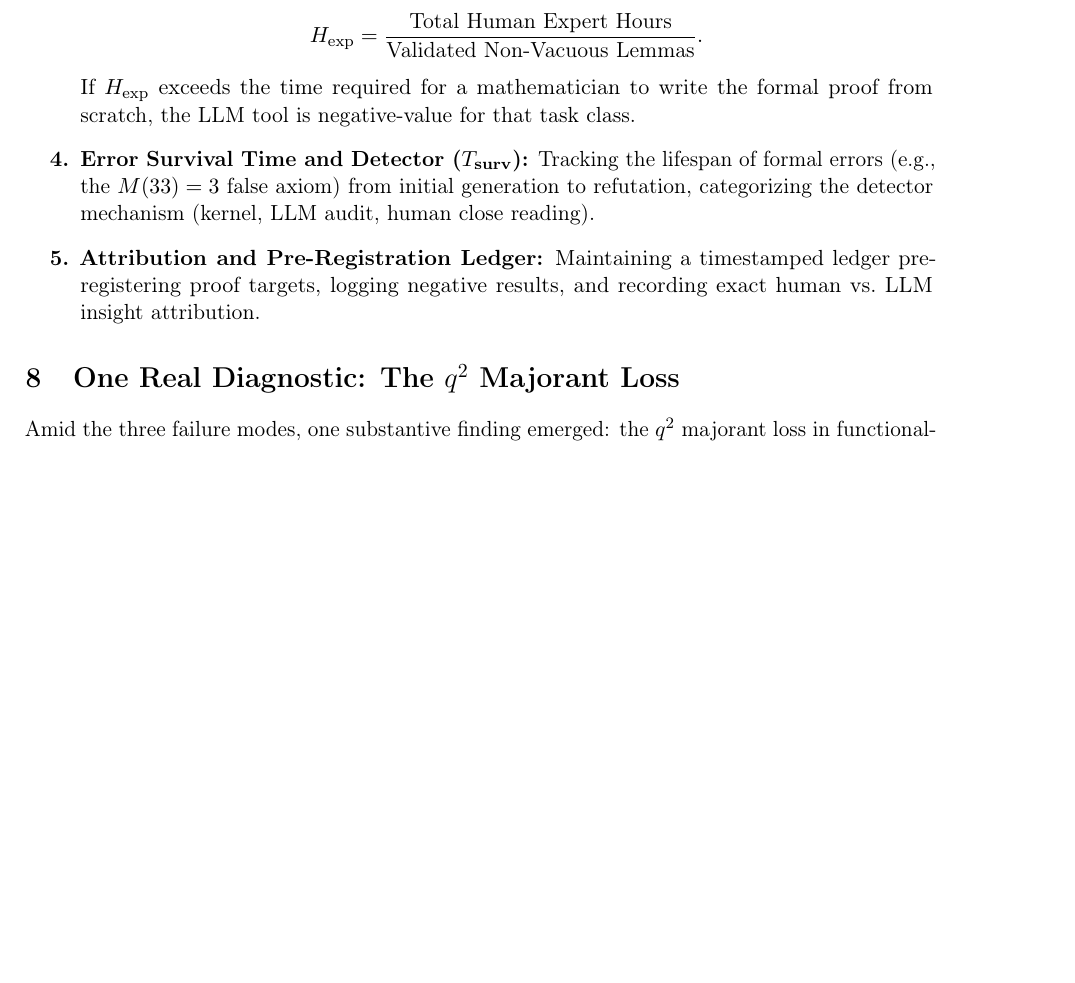
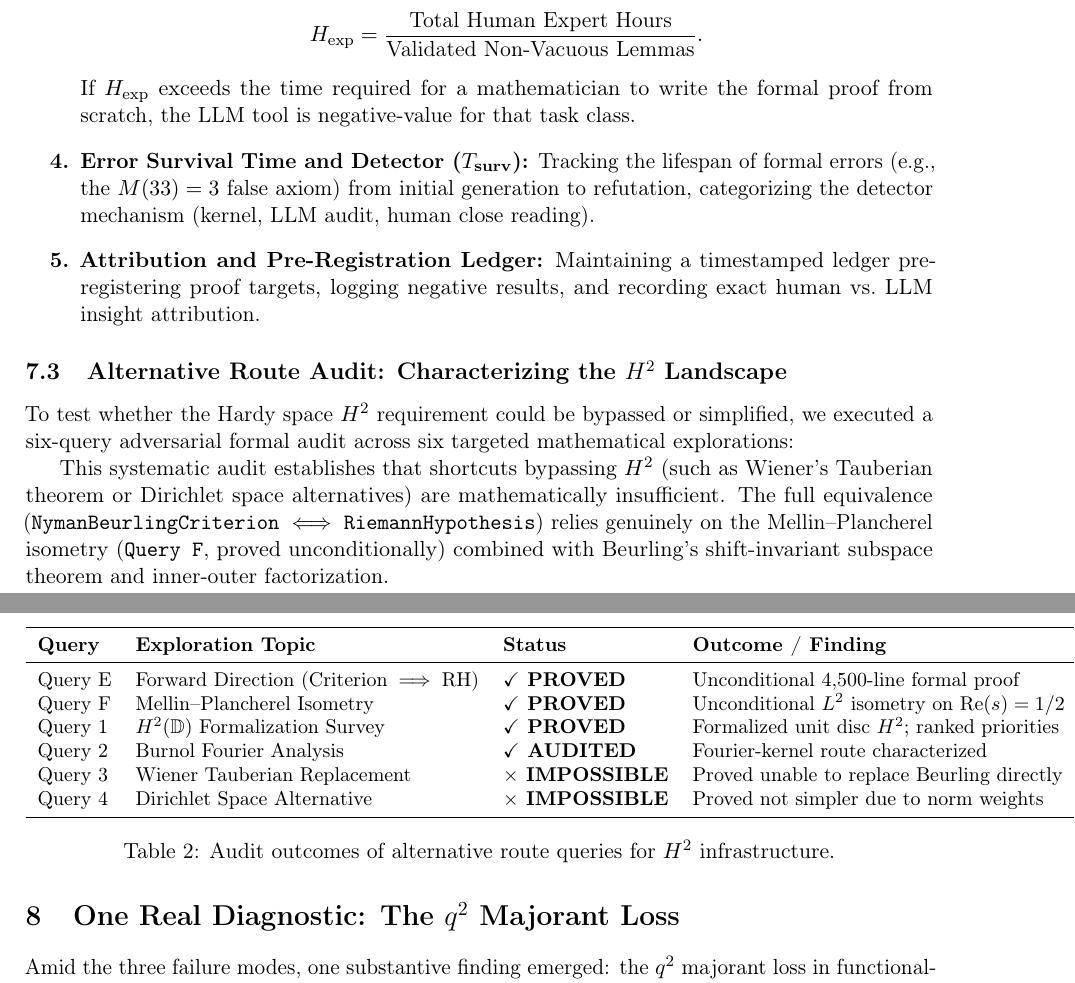
Before and after one commit to captaldebuch/RH_DH_experiment_2026, a LaTeX paper (route_c_rh_formalization_PAPER2_METHODS.tex): part of page 7 of 9 before the commit and two parts of pages 7 and 8 of 9 after it, the two joined at a grey line, cut so that both start at the same text, the shorter picture padded with empty space. Compiled offline with pdfLaTeX.

Commit message:
Update Paper 1 and Paper 2 with Query F Mellin-Plancherel isometry proof and full 6-query alternative route landscape

```diff
--- a/route_c_rh_formalization_PAPER2_METHODS.tex
+++ b/route_c_rh_formalization_PAPER2_METHODS.tex
@@ -322,6 +322,31 @@ We propose five indicators that align with Leiden Principle 1 (supporting qualit
   \item \textbf{Attribution and Pre-Registration Ledger:} Maintaining a timestamped ledger pre-registering proof targets, logging negative results, and recording exact human vs.\ LLM insight attribution.
 \end{enumerate}
 
+\subsection{Alternative Route Audit: Characterizing the $H^2$ Landscape}
+
+To test whether the Hardy space $H^2$ requirement could be bypassed or simplified, we executed a six-query adversarial formal audit across six targeted mathematical explorations:
+
+\begin{table}[htbp]
+\centering
+\small
+\begin{tabular}{llll}
+\toprule
+\textbf{Query} & \textbf{Exploration Topic} & \textbf{Status} & \textbf{Outcome / Finding} \\
+\midrule
+Query E & Forward Direction ($\text{Criterion} \implies \text{RH}$) & \textbf{$\checkmark$ PROVED} & Unconditional 4,500-line formal proof \\
+Query F & Mellin--Plancherel Isometry & \textbf{$\checkmark$ PROVED} & Unconditional $L^2$ isometry on $\Re(s)=1/2$ \\
+Query 1 & $H^2(\mathbb{D})$ Formalization Survey & \textbf{$\checkmark$ PROVED} & Formalized unit disc $H^2$; ranked priorities \\
+Query 2 & Burnol Fourier Analysis & \textbf{$\checkmark$ AUDITED} & Fourier-kernel route characterized \\
+Query 3 & Wiener Tauberian Replacement & \textbf{$\times$ IMPOSSIBLE} & Proved unable to replace Beurling directly \\
+Query 4 & Dirichlet Space Alternative & \textbf{$\times$ IMPOSSIBLE} & Proved not simpler due to norm weights \\
+\bottomrule
+\end{tabular}
+\caption{Audit outcomes of alternative route queries for $H^2$ infrastructure.}
+\label{tab:query_audit}
+\end{table}
+
+This systematic audit establishes that shortcuts bypassing $H^2$ (such as Wiener's Tauberian theorem or Dirichlet space alternatives) are mathematically insufficient. The full equivalence ($\text{\texttt{NymanBeurlingCriterion}} \iff \text{\texttt{RiemannHypothesis}}$) relies genuinely on the Mellin--Plancherel isometry (\texttt{Query F}, proved unconditionally) combined with Beurling's shift-invariant subspace theorem and inner-outer factorization.
+
 % =============================================================================
 \section{One Real Diagnostic: The $q^2$ Majorant Loss}
 \label{sec:diagnostic}
```
Also changed, not shown: route_c_rh_formalization.tex (+1 -1 lines).
